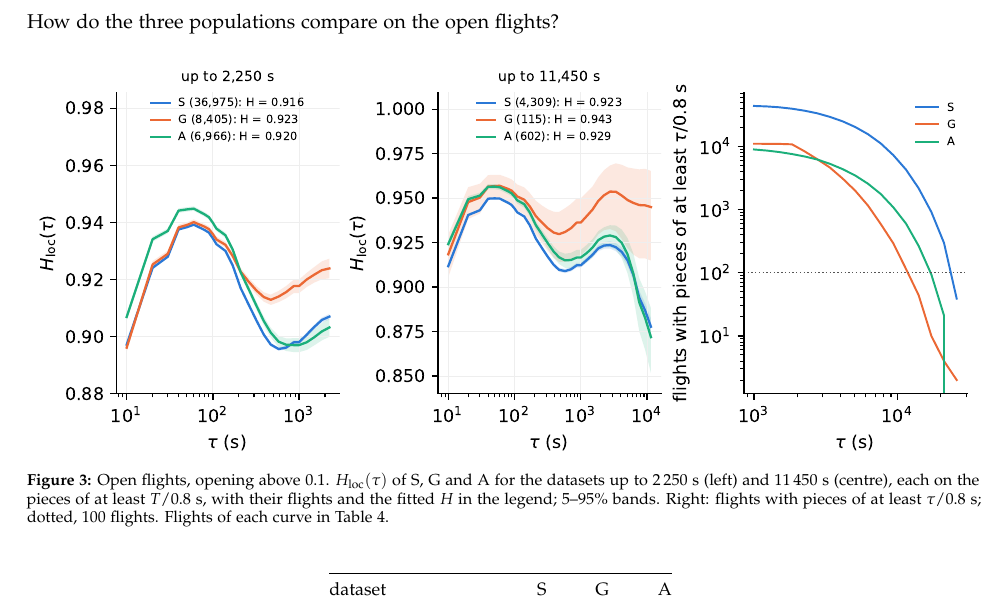
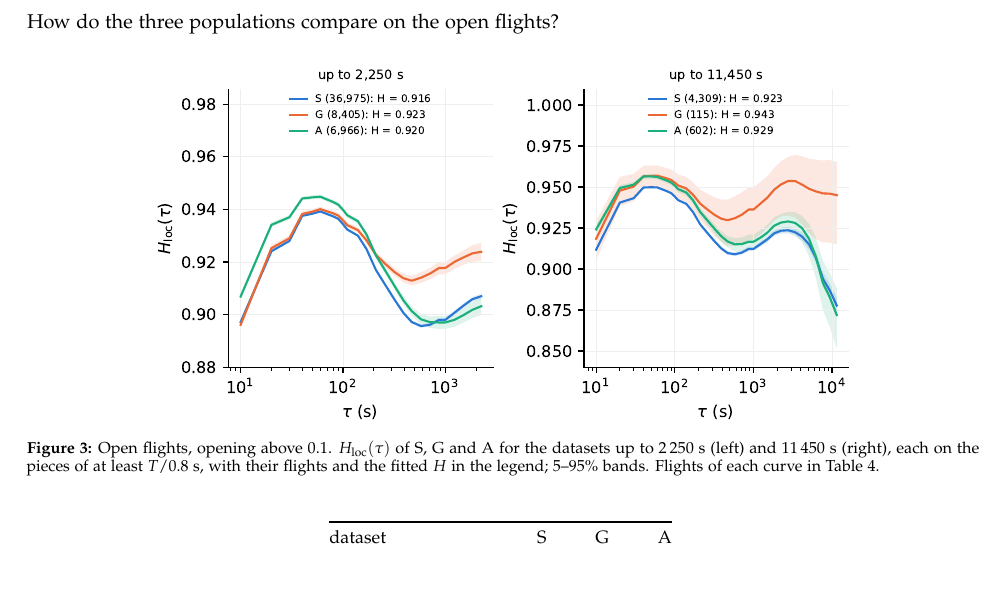
Before and after one commit to matteodisante/xc-lab, a LaTeX paper (analyses/groups/vs-solo/comparisons/group_vs_solo_comparisons.tex, which reads analyses/groups/vs-solo/comparisons/sections/declared.tex, analyses/groups/vs-solo/comparisons/sections/open.tex): part of page 4 of 4, cut so that both start at the same text, the shorter picture padded with empty space. The pictures show the PDF file analyses/groups/vs-solo/comparisons/group_vs_solo_comparisons.pdf that the author committed with the source.

Commit message:
Drop the panel of the flights left at each lag from the long-lag figures
Co-Authored-By: Claude Sonnet 5.5 <noreply@anthropic.com>

```diff
--- a/analyses/groups/vs-solo/comparisons/sections/declared.tex
+++ b/analyses/groups/vs-solo/comparisons/sections/declared.tex
@@ -4,11 +4,10 @@ How do the three populations compare as they are, with no stratification?
 
 \begin{figure}
 \centering
-\includegraphics[width=\textwidth]{open_declared/longlags.pdf}
+\includegraphics[width=0.75\textwidth]{open_declared/longlags.pdf}
 \caption{Declared open flights. $\Hloc(\tau)$ of $\Sl$, $\G$ and $\A$ for the datasets up to \DeclTauFixed~s (left)
-and \DeclTauLongest~s (centre), each on the pieces of at least $T/0.8$~s, with their flights and the fitted $H$ in
-the legend; 5--95\% bands. Right: flights with pieces of at least $\tau/0.8$~s; dotted, \DeclMinFlights{} flights.
-Flights of each curve in Table~\ref{tab:declared}.}
+and \DeclTauLongest~s (right), each on the pieces of at least $T/0.8$~s, with their flights and the fitted $H$ in
+the legend; 5--95\% bands. Flights of each curve in Table~\ref{tab:declared}.}
 \label{fig:declared}
 \end{figure}
 
--- a/analyses/groups/vs-solo/comparisons/sections/open.tex
+++ b/analyses/groups/vs-solo/comparisons/sections/open.tex
@@ -4,11 +4,10 @@ How do the three populations compare on the open flights?
 
 \begin{figure}
 \centering
-\includegraphics[width=\textwidth]{open_min0.1/longlags.pdf}
+\includegraphics[width=0.75\textwidth]{open_min0.1/longlags.pdf}
 \caption{Open flights, opening above \MinOpening. $\Hloc(\tau)$ of $\Sl$, $\G$ and $\A$ for the datasets up to
-\OpenTauFixed~s (left) and \OpenTauLongest~s (centre), each on the pieces of at least $T/0.8$~s, with their flights
-and the fitted $H$ in the legend; 5--95\% bands. Right: flights with pieces of at least $\tau/0.8$~s; dotted,
-\OpenMinFlights{} flights. Flights of each curve in Table~\ref{tab:open}.}
+\OpenTauFixed~s (left) and \OpenTauLongest~s (right), each on the pieces of at least $T/0.8$~s, with their flights
+and the fitted $H$ in the legend; 5--95\% bands. Flights of each curve in Table~\ref{tab:open}.}
 \label{fig:open}
 \end{figure}
 
```
Also changed, not shown: analyses/groups/vs-solo/comparisons/group_vs_solo_comparisons.pdf, 1 other file.
